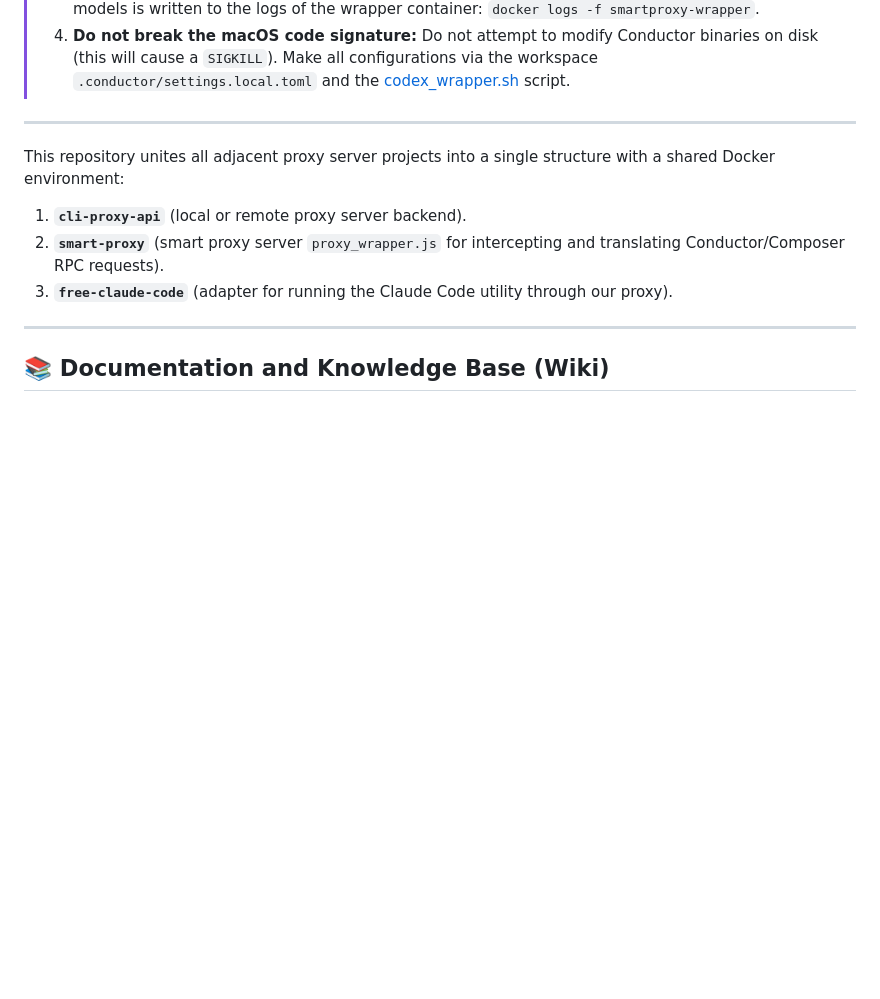
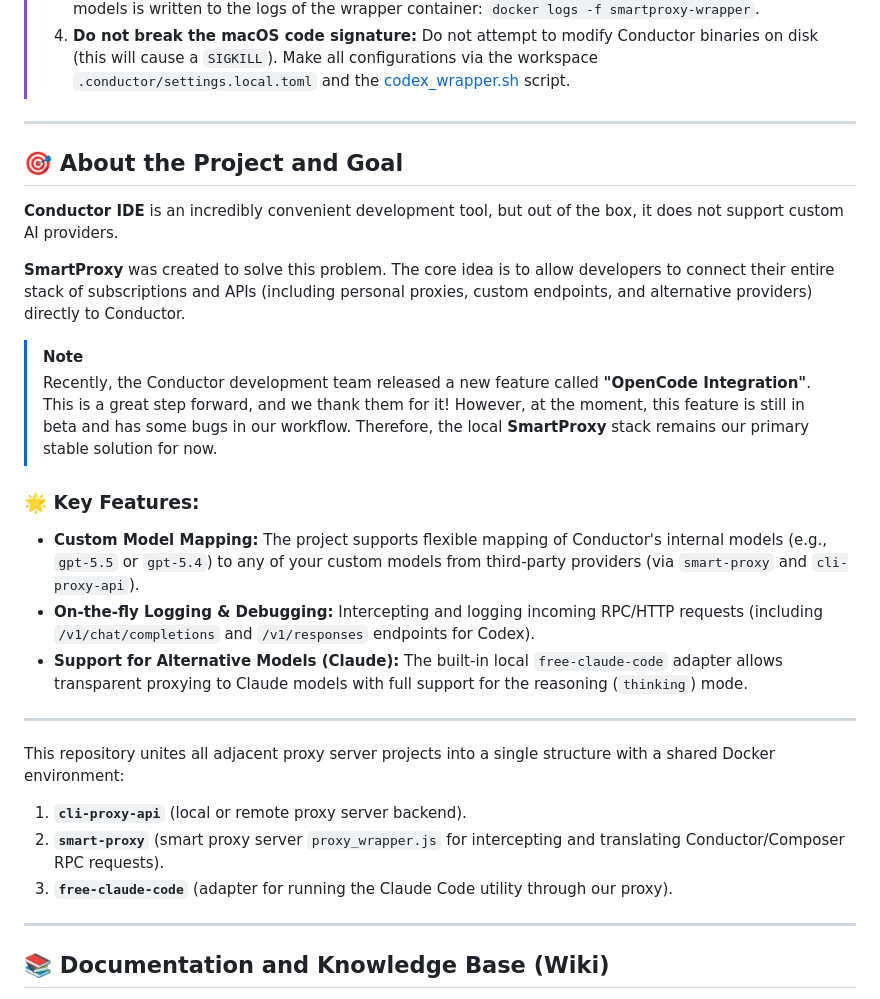
Before and after one commit to PhilippYakovlev/conductor_to_proxycli, a Markdown page: README.md, the part around the change. Rendered like a GitHub page; blank space fills up the shorter version.

```diff
--- a/README.md
+++ b/README.md
@@ -12,6 +12,22 @@
 >    * Read details on installation and debugging in **[wiki/setup.md](wiki/setup.md)**.
 > 3. **How to read proxy logs:** All information about intercepting requests from Conductor and mapping models is written to the logs of the wrapper container: `docker logs -f smartproxy-wrapper`.
 > 4. **Do not break the macOS code signature:** Do not attempt to modify Conductor binaries on disk (this will cause a `SIGKILL`). Make all configurations via the workspace `.conductor/settings.local.toml` and the [codex_wrapper.sh](smart-proxy/codex_wrapper.sh) script.
+
+---
+
+## 🎯 About the Project and Goal
+
+**Conductor IDE** is an incredibly convenient development tool, but out of the box, it does not support custom AI providers.
+
+**SmartProxy** was created to solve this problem. The core idea is to allow developers to connect their entire stack of subscriptions and APIs (including personal proxies, custom endpoints, and alternative providers) directly to Conductor.
+
+> [!NOTE]
+> Recently, the Conductor development team released a new feature called **"OpenCode Integration"**. This is a great step forward, and we thank them for it! However, at the moment, this feature is still in beta and has some bugs in our workflow. Therefore, the local **SmartProxy** stack remains our primary stable solution for now.
+
+### 🌟 Key Features:
+* **Custom Model Mapping:** The project supports flexible mapping of Conductor's internal models (e.g., `gpt-5.5` or `gpt-5.4`) to any of your custom models from third-party providers (via `smart-proxy` and `cli-proxy-api`).
+* **On-the-fly Logging & Debugging:** Intercepting and logging incoming RPC/HTTP requests (including `/v1/chat/completions` and `/v1/responses` endpoints for Codex).
+* **Support for Alternative Models (Claude):** The built-in local `free-claude-code` adapter allows transparent proxying to Claude models with full support for the reasoning (`thinking`) mode.
 
 ---
 
```
Also changed, not shown: README_RU.md (+17 -1 lines), README_ZH.md (+18 -2 lines).
